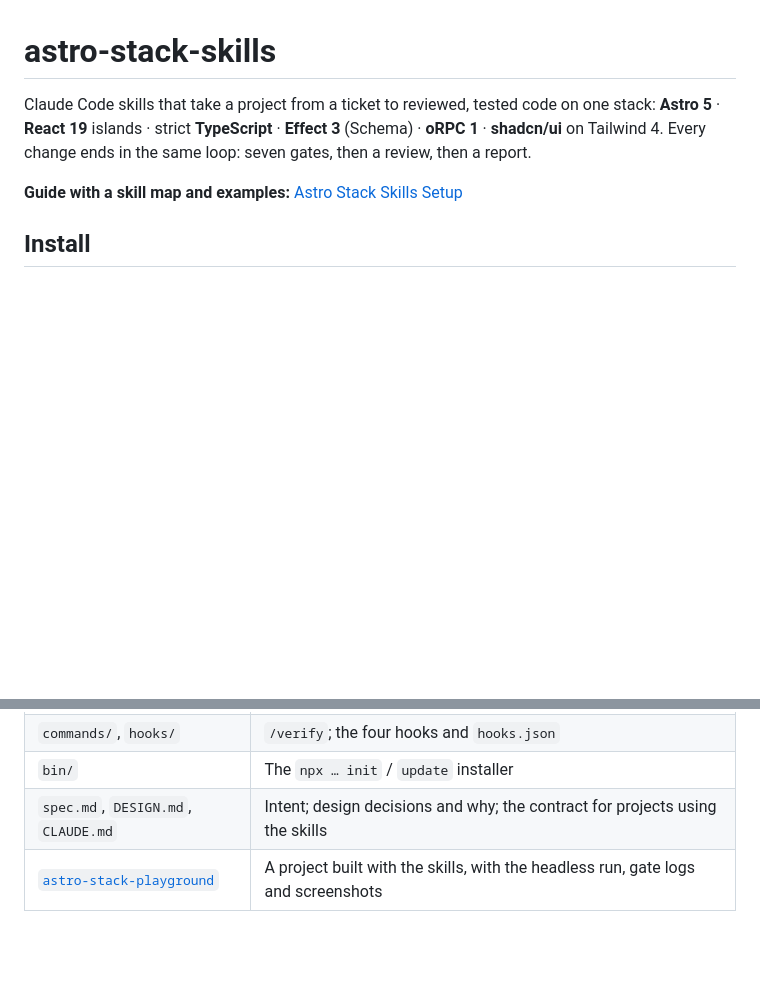
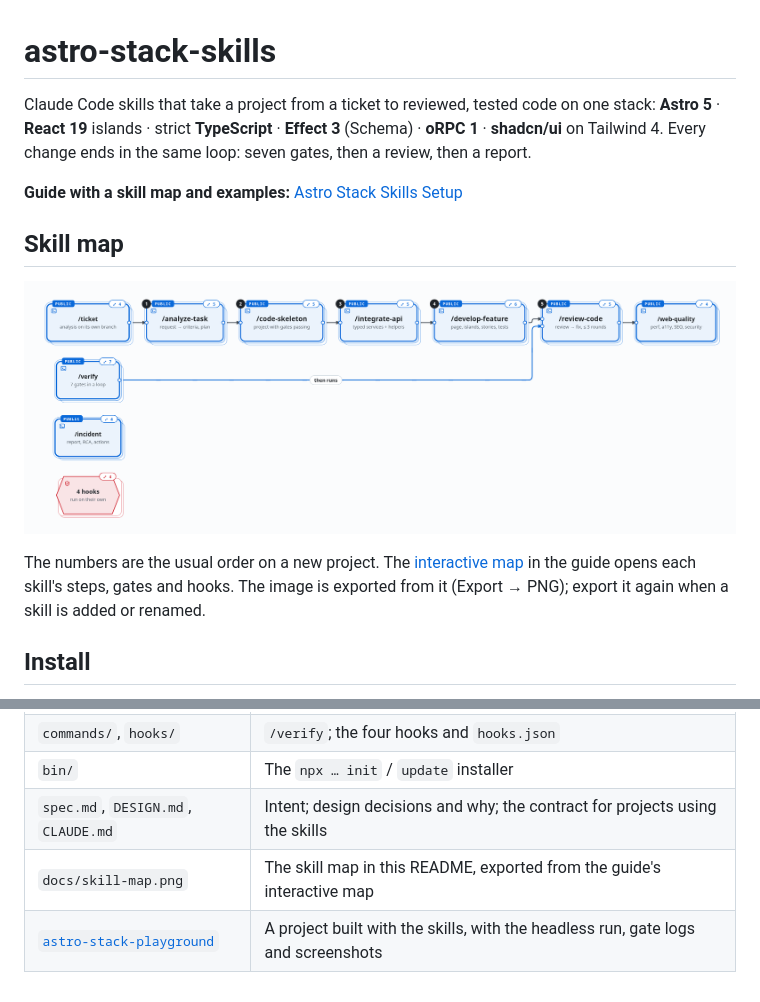
Before and after one commit to hoanguyen-agilityio/astro-stack-skills, a Markdown page: README.md, 2 parts joined by grey strips. GitHub-like rendering; pictures changed too: docs/skill-map.png (added); blank space fills up the shorter version.

Commit message:
docs: add the skill map to the README
Co-Authored-By: Claude Opus 5.5 <noreply@anthropic.com>

```diff
--- a/README.md
+++ b/README.md
@@ -6,6 +6,14 @@ Claude Code skills that take a project from a ticket to reviewed, tested code on
 a report.
 
 **Guide with a skill map and examples:** [Astro Stack Skills Setup](https://claude.ai/artifact/EZjLx2BqWtSBN2Qoajr6sE?sk=cCyeozeLvsW5lYgPlPhYqQ)
+
+## Skill map
+
+![Skill map: /analyze-task, /code-skeleton, /integrate-api, /develop-feature and /review-code in order, then /web-quality; /ticket feeds /analyze-task, /verify then runs /review-code; /incident and the 4 hooks stand alone](docs/skill-map.png)
+
+The numbers are the usual order on a new project. The [interactive map](https://claude.ai/artifact/EZjLx2BqWtSBN2Qoajr6sE?sk=cCyeozeLvsW5lYgPlPhYqQ)
+in the guide opens each skill's steps, gates and hooks. The image is exported from it (Export →
+PNG); export it again when a skill is added or renamed.
 
 ## Install
 
@@ -107,4 +115,5 @@ A commit runs ESLint and Prettier on staged files; a push runs lint, format and
 | `commands/`, `hooks/` | `/verify`; the four hooks and `hooks.json` |
 | `bin/` | The `npx … init` / `update` installer |
 | `spec.md`, `DESIGN.md`, `CLAUDE.md` | Intent; design decisions and why; the contract for projects using the skills |
+| `docs/skill-map.png` | The skill map in this README, exported from the guide's interactive map |
 | [`astro-stack-playground`](https://gitlab.asoft-python.com/hoa.nguyen/astro-stack-playground) | A project built with the skills, with the headless run, gate logs and screenshots |
```
